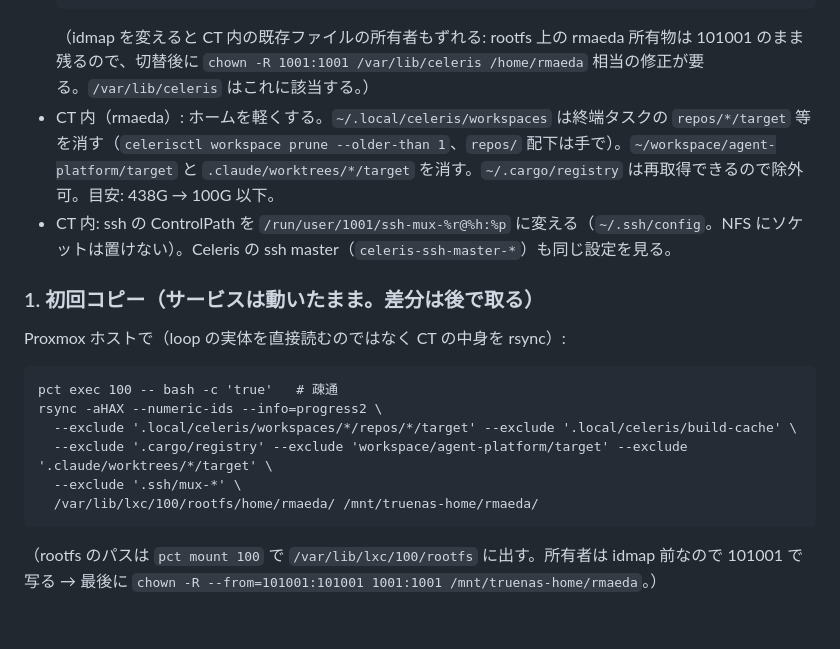
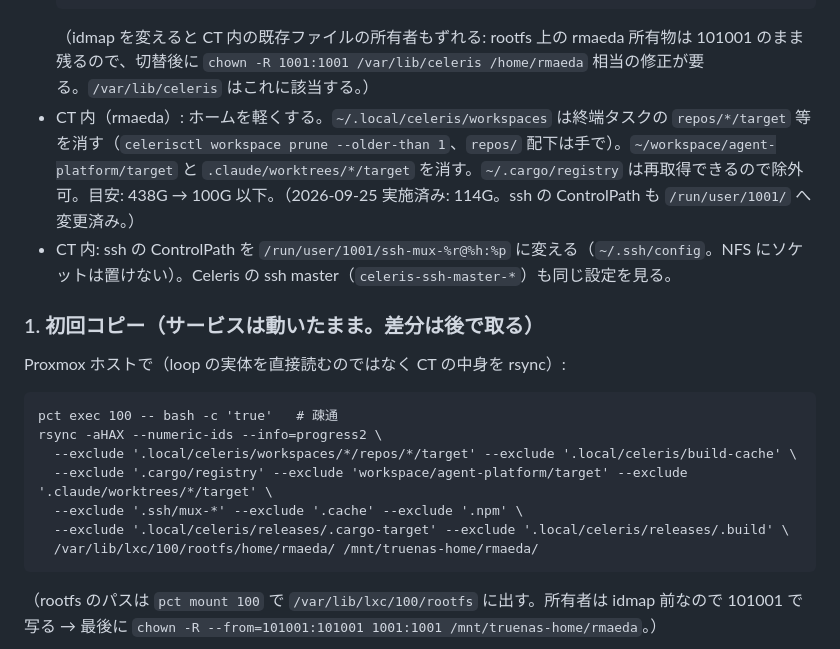
Before and after one commit to maetin0324/agent-platform, a Markdown page: docs/ops/home-nfs-migration-2026-09-25.md, the part around the change. GitHub-like rendering; blank space fills up the shorter version.

Commit message:
docs(ops): rsync の除外を追加し、CT 内の準備（整理・ControlPath）を済みとして記録
Co-Authored-By: Claude Fable 5.1 <noreply@anthropic.com>
Claude-Session: https://claude.ai/code/session_01MQk1h4Z7Nt45HgtNRMsdET

````diff
--- a/docs/ops/home-nfs-migration-2026-09-25.md
+++ b/docs/ops/home-nfs-migration-2026-09-25.md
@@ -29,7 +29,7 @@
   lxc.idmap: g 1002 101002 64534
   ```
   （idmap を変えると CT 内の既存ファイルの所有者もずれる: rootfs 上の rmaeda 所有物は 101001 のまま残るので、切替後に `chown -R 1001:1001 /var/lib/celeris /home/rmaeda` 相当の修正が要る。`/var/lib/celeris` はこれに該当する。）
-- CT 内（rmaeda）: ホームを軽くする。`~/.local/celeris/workspaces` は終端タスクの `repos/*/target` 等を消す（`celerisctl workspace prune --older-than 1`、`repos/` 配下は手で）。`~/workspace/agent-platform/target` と `.claude/worktrees/*/target` を消す。`~/.cargo/registry` は再取得できるので除外可。目安: 438G → 100G 以下。
+- CT 内（rmaeda）: ホームを軽くする。`~/.local/celeris/workspaces` は終端タスクの `repos/*/target` 等を消す（`celerisctl workspace prune --older-than 1`、`repos/` 配下は手で）。`~/workspace/agent-platform/target` と `.claude/worktrees/*/target` を消す。`~/.cargo/registry` は再取得できるので除外可。目安: 438G → 100G 以下。（2026-09-25 実施済み: 114G。ssh の ControlPath も `/run/user/1001/` へ変更済み。）
 - CT 内: ssh の ControlPath を `/run/user/1001/ssh-mux-%r@%h:%p` に変える（`~/.ssh/config`。NFS にソケットは置けない）。Celeris の ssh master（`celeris-ssh-master-*`）も同じ設定を見る。
 
 ### 1. 初回コピー（サービスは動いたまま。差分は後で取る）
@@ -39,7 +39,8 @@ pct exec 100 -- bash -c 'true'   # 疎通
 rsync -aHAX --numeric-ids --info=progress2 \
   --exclude '.local/celeris/workspaces/*/repos/*/target' --exclude '.local/celeris/build-cache' \
   --exclude '.cargo/registry' --exclude 'workspace/agent-platform/target' --exclude '.claude/worktrees/*/target' \
-  --exclude '.ssh/mux-*' \
+  --exclude '.ssh/mux-*' --exclude '.cache' --exclude '.npm' \
+  --exclude '.local/celeris/releases/.cargo-target' --exclude '.local/celeris/releases/.build' \
   /var/lib/lxc/100/rootfs/home/rmaeda/ /mnt/truenas-home/rmaeda/
 ```
 （rootfs のパスは `pct mount 100` で `/var/lib/lxc/100/rootfs` に出す。所有者は idmap 前なので 101001 で写る → 最後に `chown -R --from=101001:101001 1001:1001 /mnt/truenas-home/rmaeda`。）
````
